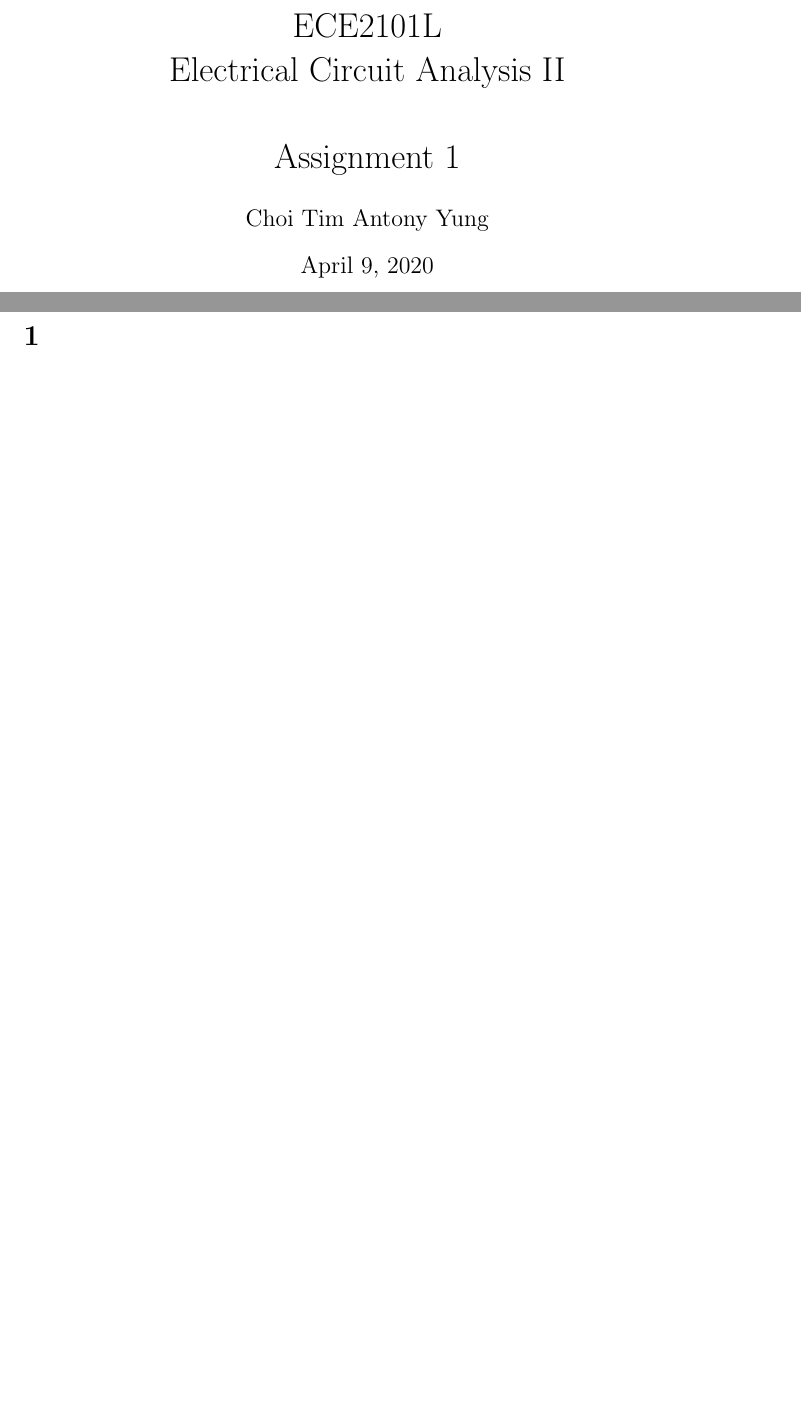
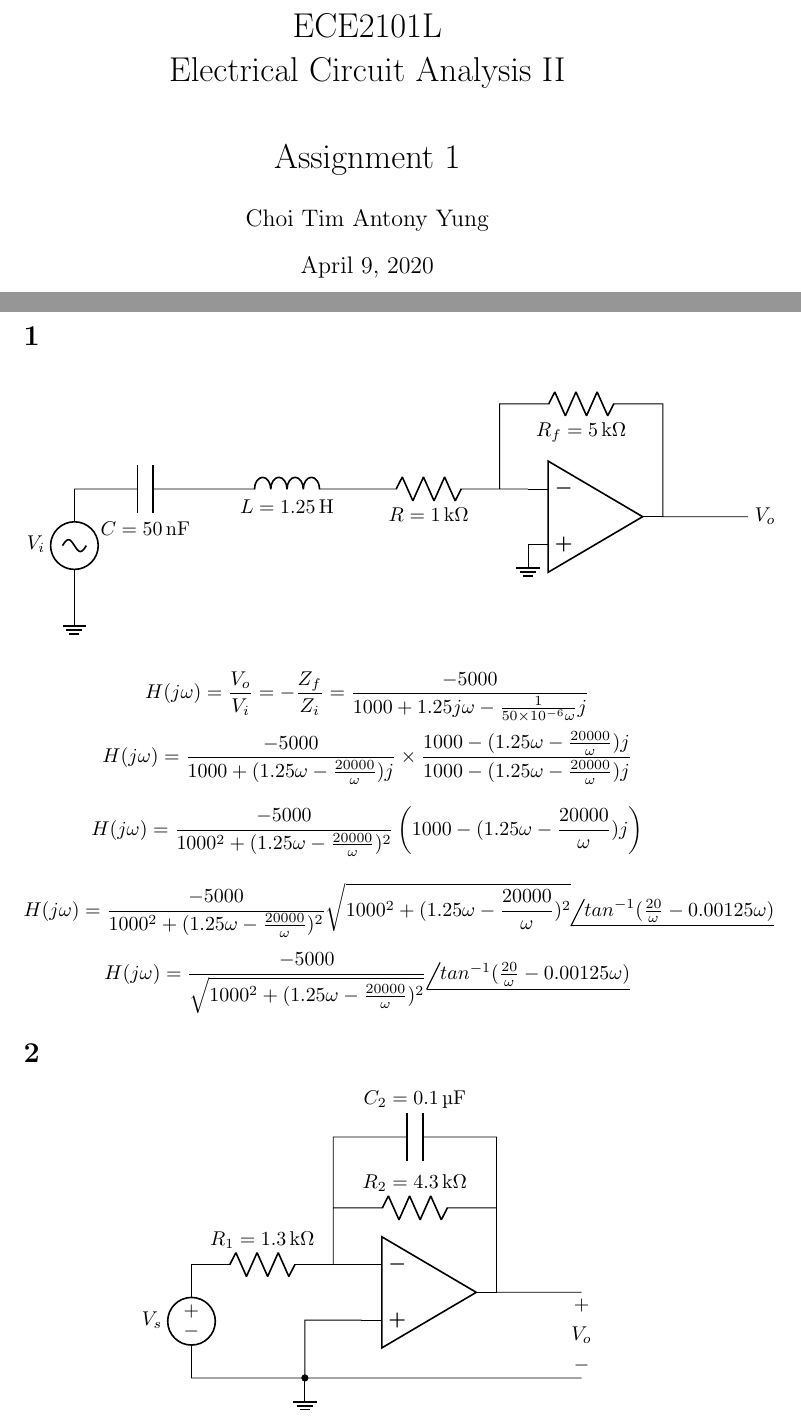
Before and after one commit to antonyctyung/CPP_Schoolworks, a LaTeX problem sheet (ECE2101/ECE2101_Assignment1/main.tex): two parts of pages 1 and 2 of 2, joined at a grey line, cut so that both start at the same text, the shorter picture padded with empty space. Compiled offline with pdfLaTeX.

Commit message:
ECE 2101 Assignment 1 Q1 started

```diff
--- a/ECE2101/ECE2101_Assignment1/main.tex
+++ b/ECE2101/ECE2101_Assignment1/main.tex
@@ -29,6 +29,40 @@
 \setcounter{page}{1}
 
 \section{}
+\begin{center}
+    \begin{circuitikz}
+        \draw
+            (0, 0) node[op amp] (opamp) {}
+            (opamp.-) -- ++(-0.5,0) ++(-7.5,0) to[C,l_=$C\equal\SI{50}{\nano\farad}$] ++(2.5,0) to[L,l_=$L\equal\SI{1.25}{\henry}$] ++(2.5,0) to[R,l_=$R\equal\SI{1}{\kilo\ohm}$] ++(2.5,0) ++(-7.5,0)  to[sinusoidal voltage source,l_=$V_i$] ++(0,-2) node[ground]{}
+            (opamp.+) node[ground]{}
+            (opamp.-) ++(-0.5,0) -- ++(0,1.5) coordinate (tempcoor) to[R,l_=$R_f\equal\SI{5}{\kilo\ohm}$] (tempcoor -| opamp.out) -- (opamp.out) -- ++(1.5,0) coordinate (voplus) node[right]{$V_o$}
+            ;
+    \end{circuitikz}
+\end{center}
+
+$$H(j\omega)=\frac{V_o}{V_i}=-\frac{Z_f}{Z_i}=\frac{-5000}{1000+1.25j\omega-\frac{1}{50\times10^{-6}\omega}j}$$
+
+$$H(j\omega)=\frac{-5000}{1000+(1.25\omega-\frac{20000}{\omega})j}\times\frac{1000-(1.25\omega-\frac{20000}{\omega})j}{1000-(1.25\omega-\frac{20000}{\omega})j}$$
+
+$$H(j\omega)=\frac{-5000}{1000^2+(1.25\omega-\frac{20000}{\omega})^2}\left(1000-(1.25\omega-\frac{20000}{\omega})j\right)$$
+
+$$H(j\omega)=\frac{-5000}{1000^2+(1.25\omega-\frac{20000}{\omega})^2}\sqrt{1000^2+(1.25\omega-\frac{20000}{\omega})^2}\phase{tan^{-1}(\frac{20}{\omega}-0.00125\omega)}$$
+
+$$H(j\omega)=\frac{-5000}{\sqrt{1000^2+(1.25\omega-\frac{20000}{\omega})^2}}\phase{tan^{-1}(\frac{20}{\omega}-0.00125\omega)}$$
 
 
+
+\section{}
+\begin{center}
+    \begin{circuitikz}
+        \draw
+            (0, 0) node[op amp] (opamp) {}
+            (opamp.-) -- ++(-0.5,0) to[R,l_=$R_1\equal\SI{1.3}{\kilo\ohm}$] ++(-2.5,0) to[V,l_=$V_s$] ++(0,-2) -- ++(2,0) node[circ]{} node[ground](groundnode){} -- (groundnode |- opamp.+) -- (opamp.+)
+            (opamp.-) ++(-0.5,0) -- ++(0,1) coordinate (tempcoor)
+            (tempcoor -| opamp.out) to[R,l_=$R_2\equal\SI{4.3}{\kilo\ohm}$] (tempcoor) -- ++(0,1.25) coordinate(temptempcoor) to[C,l=$C_2\equal\SI{0.1}{\micro\farad}$]  (temptempcoor -| opamp.out) -- (tempcoor -| opamp.out)
+            (tempcoor -| opamp.out) -- (opamp.out) -- ++(1.5,0) coordinate (voplus) to[open, v=$V_o$] (voplus |- groundnode) -- (groundnode)
+            ;
+    \end{circuitikz}
+\end{center}
+
 \end{document}
```
Also changed, not shown: ECE2101/ECE2101_Assignment1/main.pdf.
